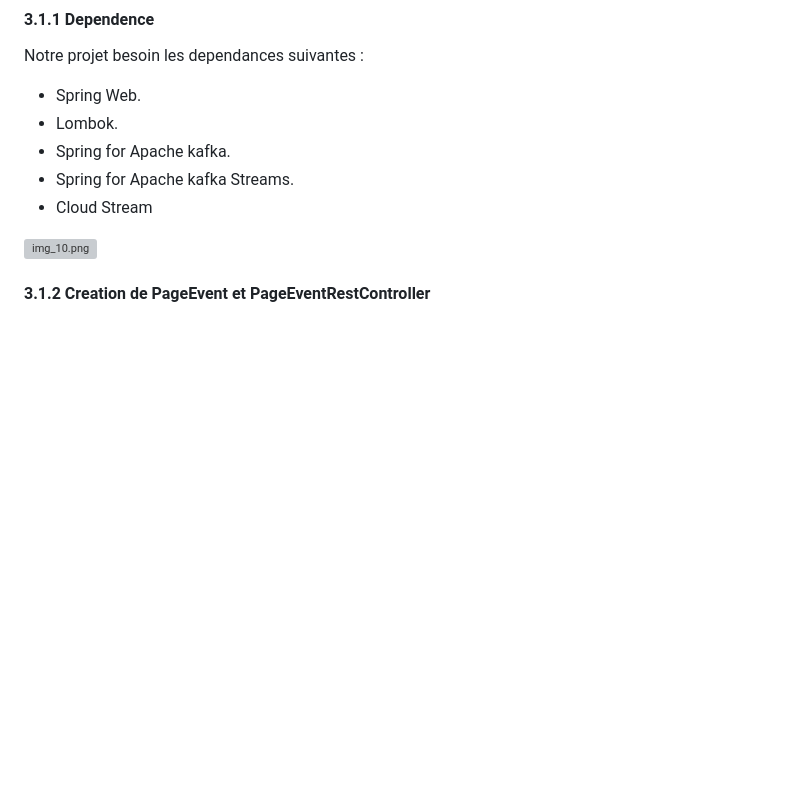
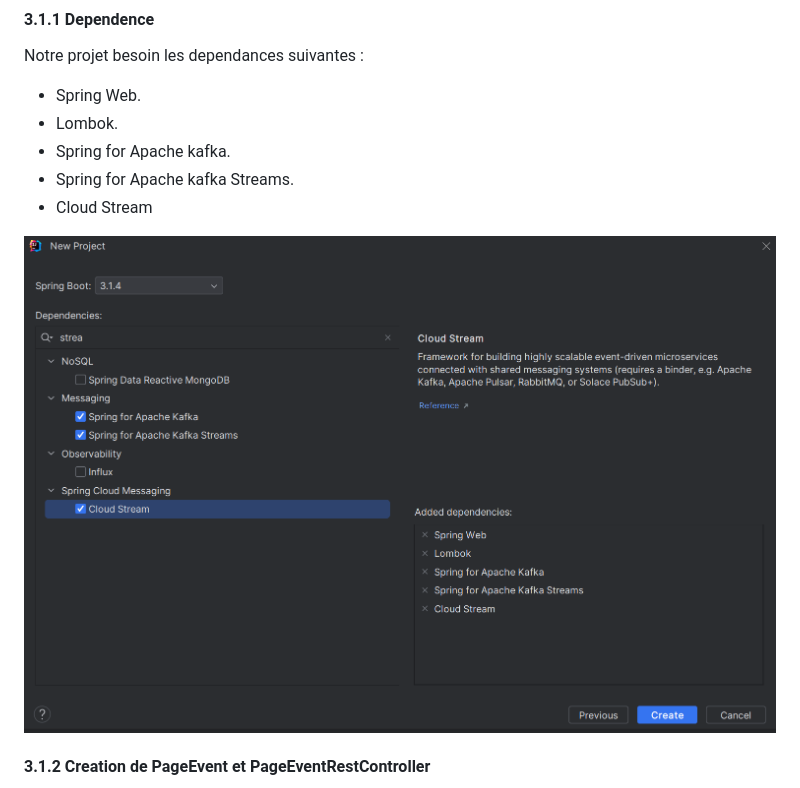
Before and after one commit to sokainadaabal/Traitement-parall-le-en-Big-Data, a Markdown page: Event-Driven-Architecture/README.md, the part around one of its changes. Drawn GitHub-style; blank space fills up the shorter version; grey boxes are pictures that could not be loaded.

````diff
--- a/Event-Driven-Architecture/README.md
+++ b/Event-Driven-Architecture/README.md
@@ -149,7 +170,7 @@ Notre projet besoin les dependances suivantes :
 - Spring for Apache kafka Streams.
 - Cloud Stream
 
-![img_10.png](imgs/img_12.png)
+![img_10.png](imgs/img_12.PNG)
 
 #### 3.1.2 Creation de PageEvent et PageEventRestController
 - ```PageEvent``` : une classe qui représente les événements d'une page (nom, utilisateur, date, durée)..
````
Also changed, not shown: other parts of Event-Driven-Architecture/README.md (+32 -11 lines).
